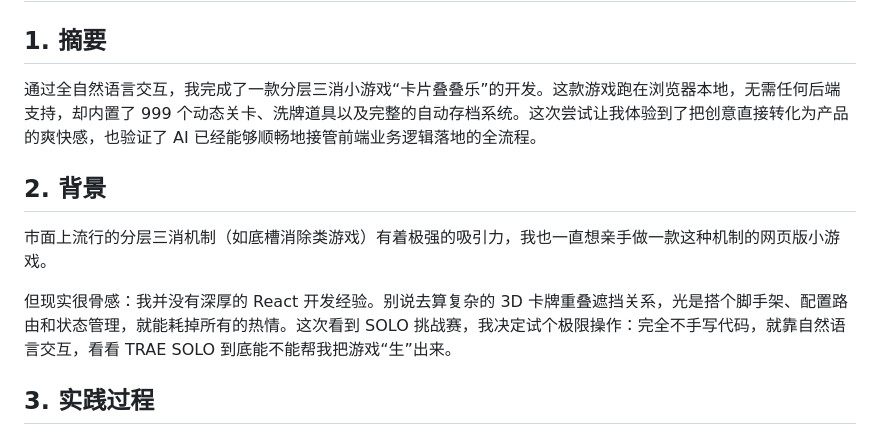
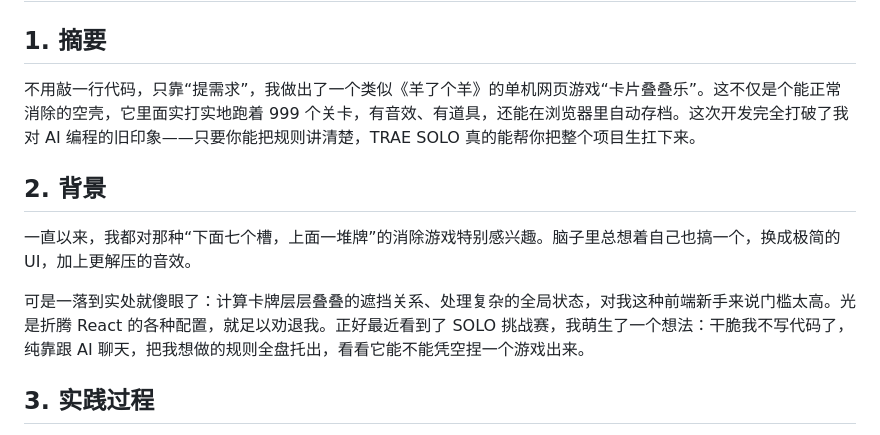
Before and after one commit to Duanjyy/discourse-lottery-, a Markdown page: solo-submission.md, the part around the change. Drawn GitHub-style.

Commit message:
feat: 开发“消了个消”游戏
Co-authored-by: traeagent <traeagent@users.noreply.github.com>

```diff
--- a/solo-submission.md
+++ b/solo-submission.md
@@ -1,12 +1,12 @@
 # 【Code With SOLO】MTC 写策划 + SOLO 敲代码：一小时搞定分层三消小游戏
 
 ## 1. 摘要
-通过全自然语言交互，我完成了一款分层三消小游戏“卡片叠叠乐”的开发。这款游戏跑在浏览器本地，无需任何后端支持，却内置了 999 个动态关卡、洗牌道具以及完整的自动存档系统。这次尝试让我体验到了把创意直接转化为产品的爽快感，也验证了 AI 已经能够顺畅地接管前端业务逻辑落地的全流程。
+不用敲一行代码，只靠“提需求”，我做出了一个类似《羊了个羊》的单机网页游戏“卡片叠叠乐”。这不仅是个能正常消除的空壳，它里面实打实地跑着 999 个关卡，有音效、有道具，还能在浏览器里自动存档。这次开发完全打破了我对 AI 编程的旧印象——只要你能把规则讲清楚，TRAE SOLO 真的能帮你把整个项目生扛下来。
 
 ## 2. 背景
-市面上流行的分层三消机制（如底槽消除类游戏）有着极强的吸引力，我也一直想亲手做一款这种机制的网页版小游戏。
+一直以来，我都对那种“下面七个槽，上面一堆牌”的消除游戏特别感兴趣。脑子里总想着自己也搞一个，换成极简的 UI，加上更解压的音效。
 
-但现实很骨感：我并没有深厚的 React 开发经验。别说去算复杂的 3D 卡牌重叠遮挡关系，光是搭个脚手架、配置路由和状态管理，就能耗掉所有的热情。这次看到 SOLO 挑战赛，我决定试个极限操作：完全不手写代码，就靠自然语言交互，看看 TRAE SOLO 到底能不能帮我把游戏“生”出来。
+可是一落到实处就傻眼了：计算卡牌层层叠叠的遮挡关系、处理复杂的全局状态，对我这种前端新手来说门槛太高。光是折腾 React 的各种配置，就足以劝退我。正好最近看到了 SOLO 挑战赛，我萌生了一个想法：干脆我不写代码了，纯靠跟 AI 聊天，把我想做的规则全盘托出，看看它能不能凭空捏一个游戏出来。
 
 ## 3. 实践过程
 这是最让我惊喜的部分。我没有一上来就丢一句“给我写个消消乐”，而是把它当成真实的开发同事，按项目研发的流程来推进。
```
